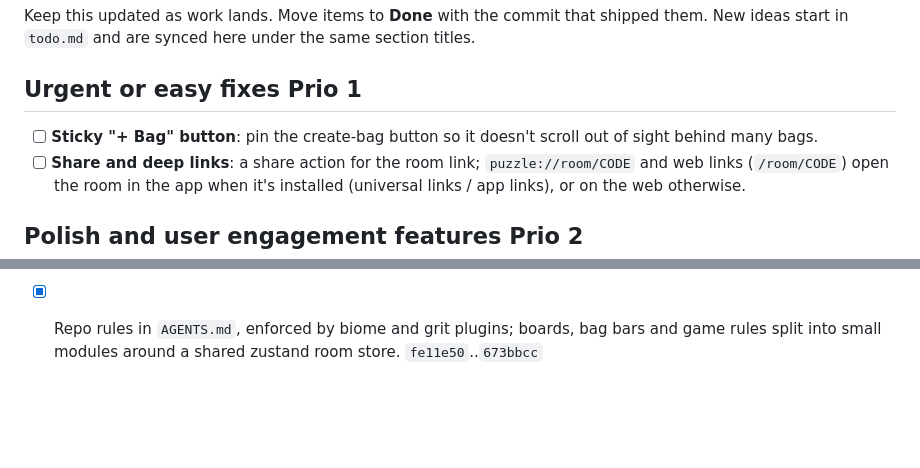
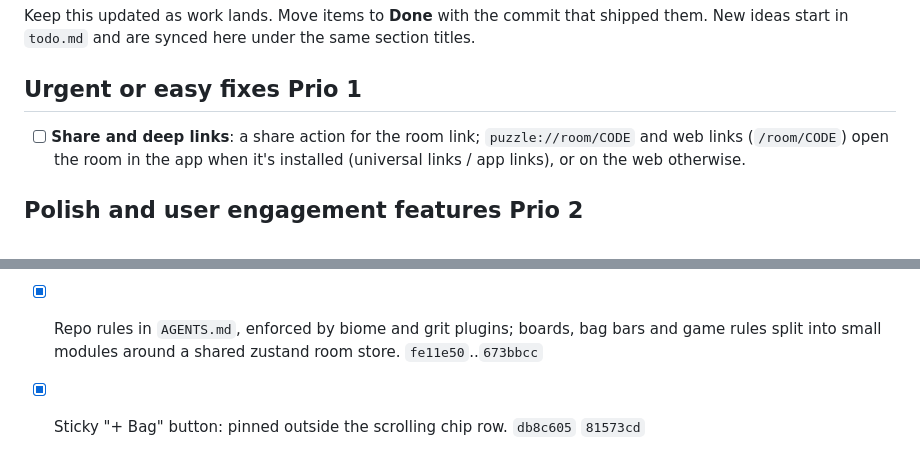
Before and after one commit to fatihkayan20/piecemates, a Markdown page: ROADMAP.md, 2 parts joined by grey strips. GitHub-like rendering; blank space fills up the shorter version.

Commit message:
docs(roadmap): sticky + Bag done

```diff
--- a/ROADMAP.md
+++ b/ROADMAP.md
@@ -4,7 +4,6 @@ Keep this updated as work lands. Move items to **Done** with the commit that shi
 
 ## Urgent or easy fixes Prio 1
 
-- [ ] **Sticky "+ Bag" button**: pin the create-bag button so it doesn't scroll out of sight behind many bags.
 - [ ] **Share and deep links**: a share action for the room link; `puzzle://room/CODE` and web links (`/room/CODE`) open the room in the app when it's installed (universal links / app links), or on the web otherwise.
 
 ## Polish and user engagement features Prio 2
@@ -62,3 +61,4 @@ Keep this updated as work lands. Move items to **Done** with the commit that shi
 - [x] Placed pieces are fixed: a group in its correct spot can't be picked up or bagged; grabbing it pans the camera. `6935266`
 - [x] Reference image: an Image button opens the full picture in a popup (shadcn dialog on web, fading modal on native). `d93ac75` `88fd227`
 - [x] Repo rules in `AGENTS.md`, enforced by biome and grit plugins; boards, bag bars and game rules split into small modules around a shared zustand room store. `fe11e50`..`673bbcc`
+- [x] Sticky "+ Bag" button: pinned outside the scrolling chip row. `db8c605` `81573cd`
```
